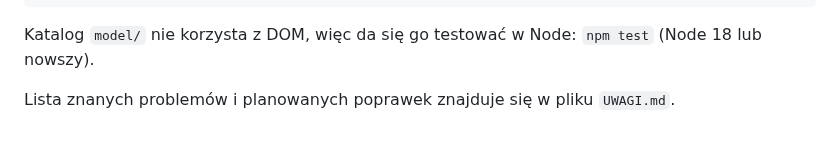
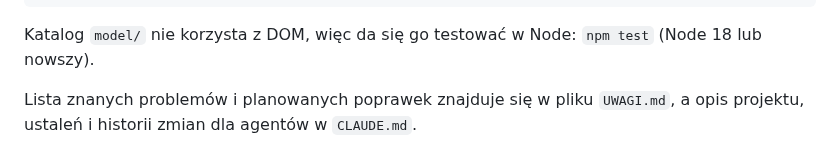
Before and after one commit to dgrochowicki/Aurora, a Markdown page: README.md, the part around the change. GitHub-like rendering.

Commit message:
CLAUDE.md: opis projektu, ustaleń i historii zmian dla kolejnych sesji
Co-Authored-By: Claude Opus 5.5 <noreply@anthropic.com>
Claude-Session: https://claude.ai/code/session_01E17Vf1WGxwpbQP7N7Eq1a9

```diff
--- a/README.md
+++ b/README.md
@@ -37,4 +37,4 @@ tests/             testy modelu w Node
 
 Katalog `model/` nie korzysta z DOM, więc da się go testować w Node: `npm test` (Node 18 lub nowszy).
 
-Lista znanych problemów i planowanych poprawek znajduje się w pliku `UWAGI.md`.
+Lista znanych problemów i planowanych poprawek znajduje się w pliku `UWAGI.md`, a opis projektu, ustaleń i historii zmian dla agentów w `CLAUDE.md`.
```
Also changed, not shown: CLAUDE.md (added, +92 -0 lines).
